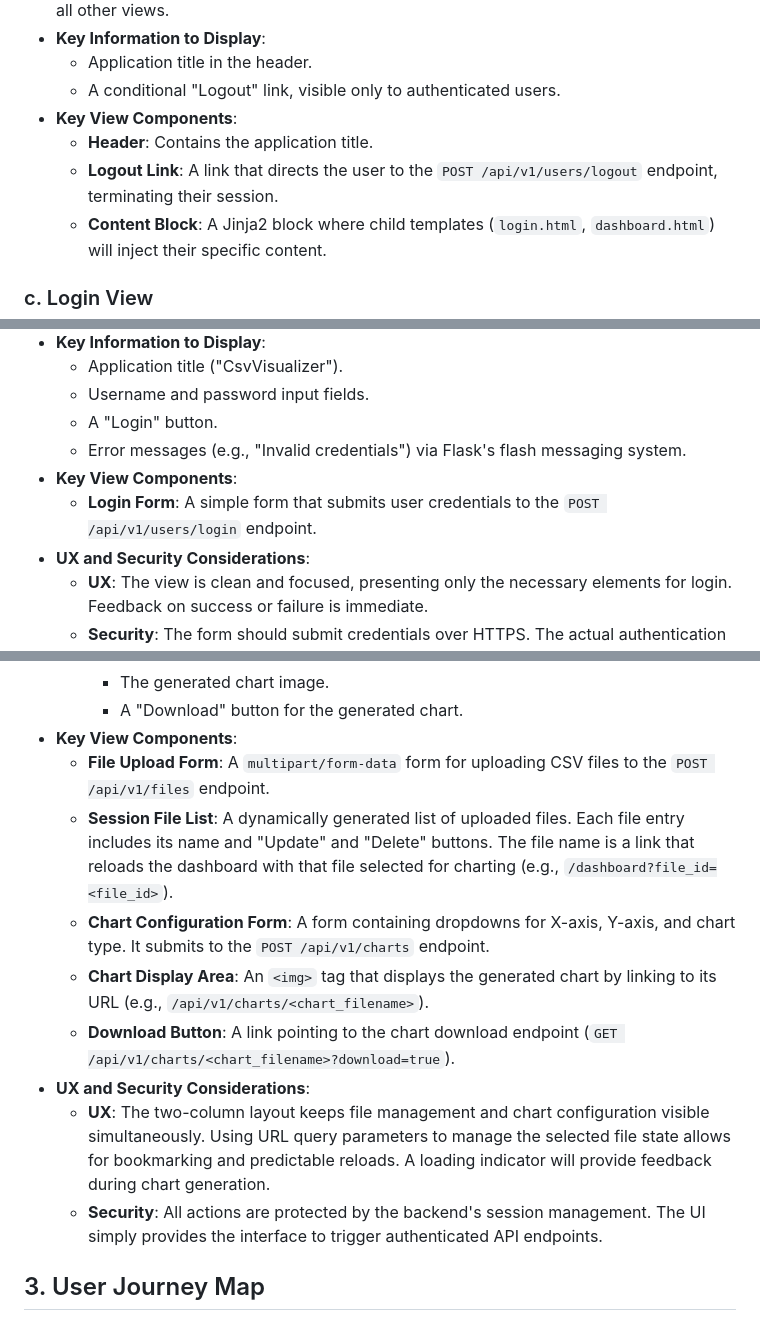
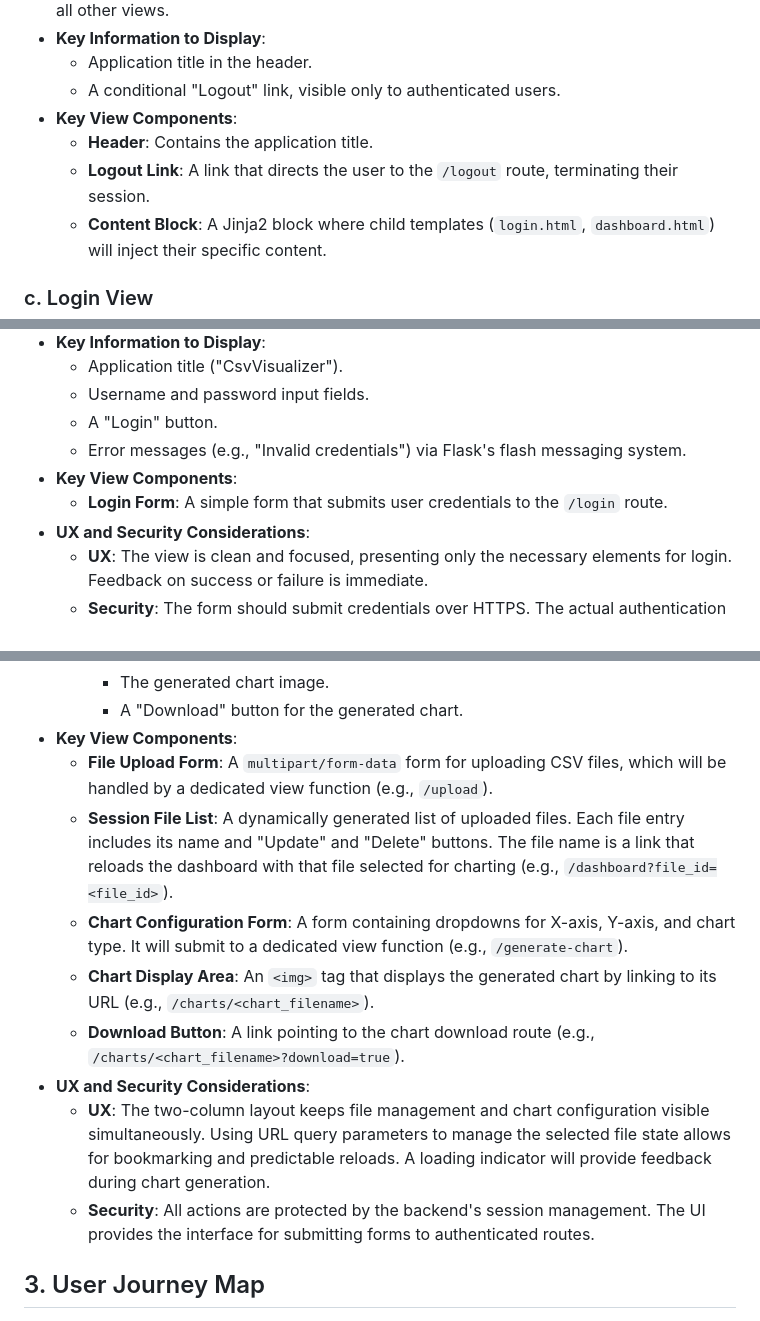
Before and after one commit to adriankoladka/csv-visualizer, a Markdown page: .ai/ui-plan.md, 3 parts joined by grey strips. Rendered like a GitHub page.

Commit message:
docs: get rid of inconsistencies in ui-plan.md, which still reflected the old design

```diff
--- a/.ai/ui-plan.md
+++ b/.ai/ui-plan.md
@@ -24,7 +24,7 @@ The core user experience is centered on a single-page dashboard that provides ac
     -   A conditional "Logout" link, visible only to authenticated users.
 -   **Key View Components**:
     -   **Header**: Contains the application title.
-    -   **Logout Link**: A link that directs the user to the `POST /api/v1/users/logout` endpoint, terminating their session.
+    -   **Logout Link**: A link that directs the user to the `/logout` route, terminating their session.
     -   **Content Block**: A Jinja2 block where child templates (`login.html`, `dashboard.html`) will inject their specific content.
 
 ### c. Login View
@@ -38,7 +38,7 @@ The core user experience is centered on a single-page dashboard that provides ac
     -   A "Login" button.
     -   Error messages (e.g., "Invalid credentials") via Flask's flash messaging system.
 -   **Key View Components**:
-    -   **Login Form**: A simple form that submits user credentials to the `POST /api/v1/users/login` endpoint.
+    -   **Login Form**: A simple form that submits user credentials to the `/login` route.
 -   **UX and Security Considerations**:
     -   **UX**: The view is clean and focused, presenting only the necessary elements for login. Feedback on success or failure is immediate.
     -   **Security**: The form should submit credentials over HTTPS. The actual authentication logic and session management are handled by the backend (Flask-Login), keeping the frontend secure.
@@ -59,14 +59,14 @@ The core user experience is centered on a single-page dashboard that provides ac
         -   The generated chart image.
         -   A "Download" button for the generated chart.
 -   **Key View Components**:
-    -   **File Upload Form**: A `multipart/form-data` form for uploading CSV files to the `POST /api/v1/files` endpoint.
+    -   **File Upload Form**: A `multipart/form-data` form for uploading CSV files, which will be handled by a dedicated view function (e.g., `/upload`).
     -   **Session File List**: A dynamically generated list of uploaded files. Each file entry includes its name and "Update" and "Delete" buttons. The file name is a link that reloads the dashboard with that file selected for charting (e.g., `/dashboard?file_id=<file_id>`).
-    -   **Chart Configuration Form**: A form containing dropdowns for X-axis, Y-axis, and chart type. It submits to the `POST /api/v1/charts` endpoint.
-    -   **Chart Display Area**: An `<img>` tag that displays the generated chart by linking to its URL (e.g., `/api/v1/charts/<chart_filename>`).
-    -   **Download Button**: A link pointing to the chart download endpoint (`GET /api/v1/charts/<chart_filename>?download=true`).
+    -   **Chart Configuration Form**: A form containing dropdowns for X-axis, Y-axis, and chart type. It will submit to a dedicated view function (e.g., `/generate-chart`).
+    -   **Chart Display Area**: An `<img>` tag that displays the generated chart by linking to its URL (e.g., `/charts/<chart_filename>`).
+    -   **Download Button**: A link pointing to the chart download route (e.g., `/charts/<chart_filename>?download=true`).
 -   **UX and Security Considerations**:
     -   **UX**: The two-column layout keeps file management and chart configuration visible simultaneously. Using URL query parameters to manage the selected file state allows for bookmarking and predictable reloads. A loading indicator will provide feedback during chart generation.
-    -   **Security**: All actions are protected by the backend's session management. The UI simply provides the interface to trigger authenticated API endpoints.
+    -   **Security**: All actions are protected by the backend's session management. The UI provides the interface for submitting forms to authenticated routes.
 
 ## 3. User Journey Map
 
```
